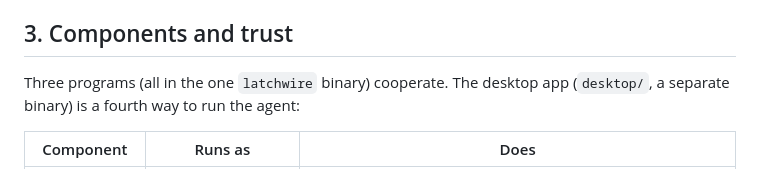
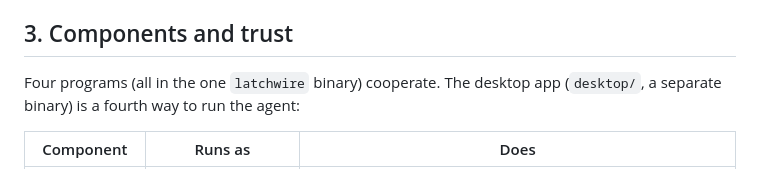
Before and after one commit to Kodviva/latchwire, a Markdown page: docs/threat-model.md, the part around the change. GitHub-like rendering.

Commit message:
docs: agent access (components count)
Signed-off-by: dogukangecko <geckodogukan@gmail.com>

```diff
--- a/docs/threat-model.md
+++ b/docs/threat-model.md
@@ -52,7 +52,7 @@ test only).
 
 ## 3. Components and trust
 
-Three programs (all in the one `latchwire` binary) cooperate. The desktop app
+Four programs (all in the one `latchwire` binary) cooperate. The desktop app
 (`desktop/`, a separate binary) is a fourth way to run the agent:
 
 | Component | Runs as | Does |
```
